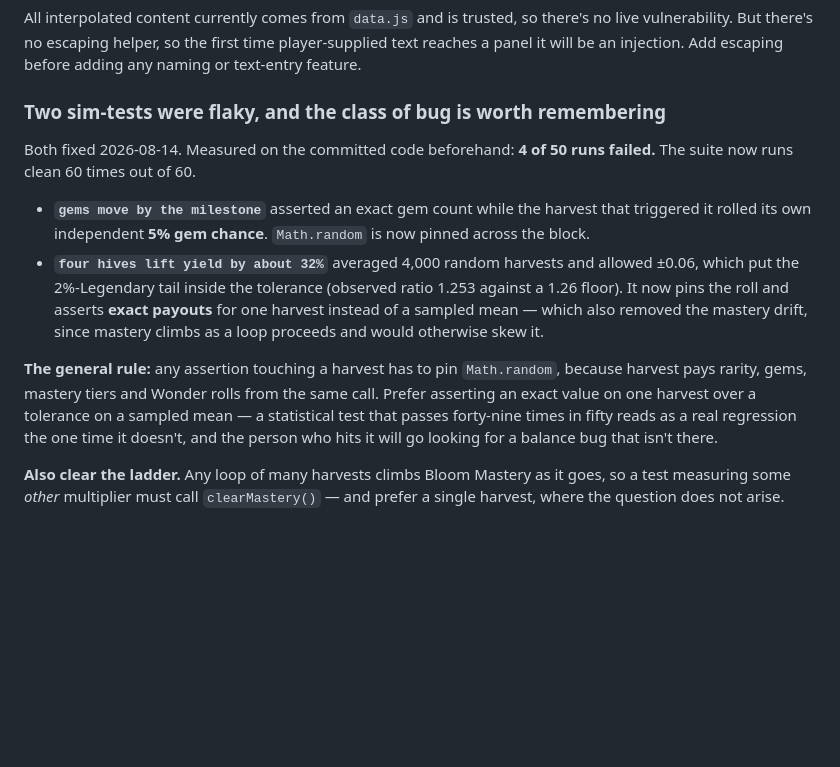
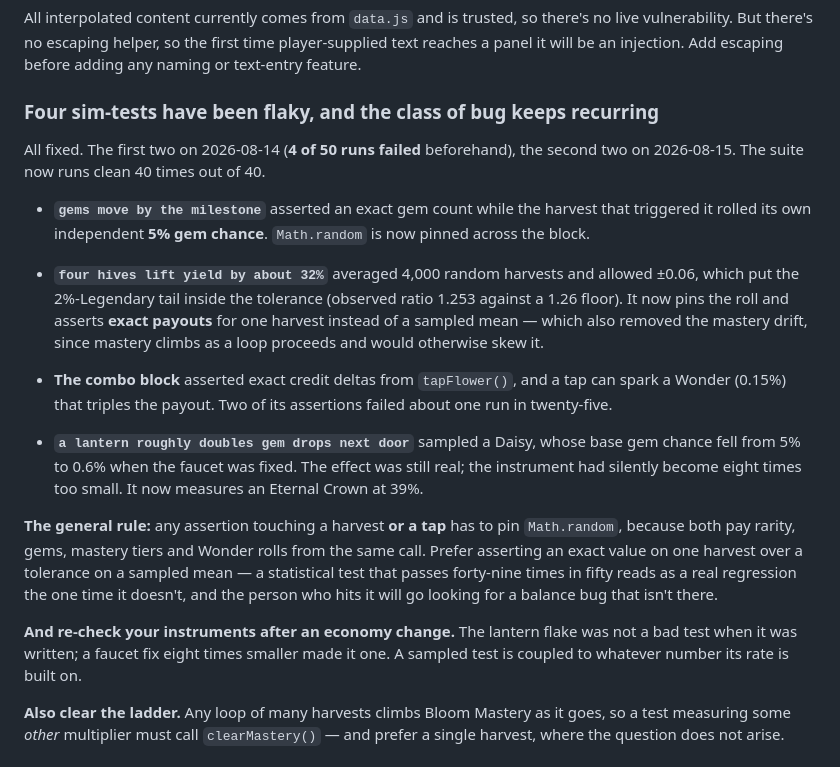
Before and after one commit to Deep-Forest-Labs/GardenofWonder, a Markdown page: docs/11-known-issues.md, the part around the change. Rendered like a GitHub page; blank space fills up the shorter version.

Commit message:
Record the two new flaky tests and why an economy change made one of them flaky.
The lantern test was not written badly. Cutting a Daisy's gem chance from 5% to 0.6% made it an instrument eight times too small to measure a doubling with. Worth remembering that a sampled test is coupled to whatever number its rate is built on.

```diff
--- a/docs/11-known-issues.md
+++ b/docs/11-known-issues.md
@@ -149,10 +149,10 @@ All interpolated content currently comes from `data.js` and is trusted, so there
 vulnerability. But there's no escaping helper, so the first time player-supplied text reaches a
 panel it will be an injection. Add escaping before adding any naming or text-entry feature.
 
-### Two sim-tests were flaky, and the class of bug is worth remembering
+### Four sim-tests have been flaky, and the class of bug keeps recurring
 
-Both fixed 2026-08-14. Measured on the committed code beforehand: **4 of 50 runs failed.** The suite
-now runs clean 60 times out of 60.
+All fixed. The first two on 2026-08-14 (**4 of 50 runs failed** beforehand), the second two on
+2026-08-15. The suite now runs clean 40 times out of 40.
 
 - **`gems move by the milestone`** asserted an exact gem count while the harvest that triggered it
   rolled its own independent **5% gem chance**. `Math.random` is now pinned across the block.
@@ -161,11 +161,21 @@ now runs clean 60 times out of 60.
   pins the roll and asserts **exact payouts** for one harvest instead of a sampled mean — which also
   removed the mastery drift, since mastery climbs as a loop proceeds and would otherwise skew it.
 
-**The general rule:** any assertion touching a harvest has to pin `Math.random`, because harvest
-pays rarity, gems, mastery tiers and Wonder rolls from the same call. Prefer asserting an exact
+- **The combo block** asserted exact credit deltas from `tapFlower()`, and a tap can spark a Wonder
+  (0.15%) that triples the payout. Two of its assertions failed about one run in twenty-five.
+- **`a lantern roughly doubles gem drops next door`** sampled a Daisy, whose base gem chance fell
+  from 5% to 0.6% when the faucet was fixed. The effect was still real; the instrument had silently
+  become eight times too small. It now measures an Eternal Crown at 39%.
+
+**The general rule:** any assertion touching a harvest **or a tap** has to pin `Math.random`, because
+both pay rarity, gems, mastery tiers and Wonder rolls from the same call. Prefer asserting an exact
 value on one harvest over a tolerance on a sampled mean — a statistical test that passes
 forty-nine times in fifty reads as a real regression the one time it doesn't, and the person who
 hits it will go looking for a balance bug that isn't there.
+
+**And re-check your instruments after an economy change.** The lantern flake was not a bad test when
+it was written; a faucet fix eight times smaller made it one. A sampled test is coupled to whatever
+number its rate is built on.
 
 **Also clear the ladder.** Any loop of many harvests climbs Bloom Mastery as it goes, so a test
 measuring some *other* multiplier must call `clearMastery()` — and prefer a single harvest, where
```
Also changed, not shown: docs/10-decision-log.md (+8 -0 lines).
